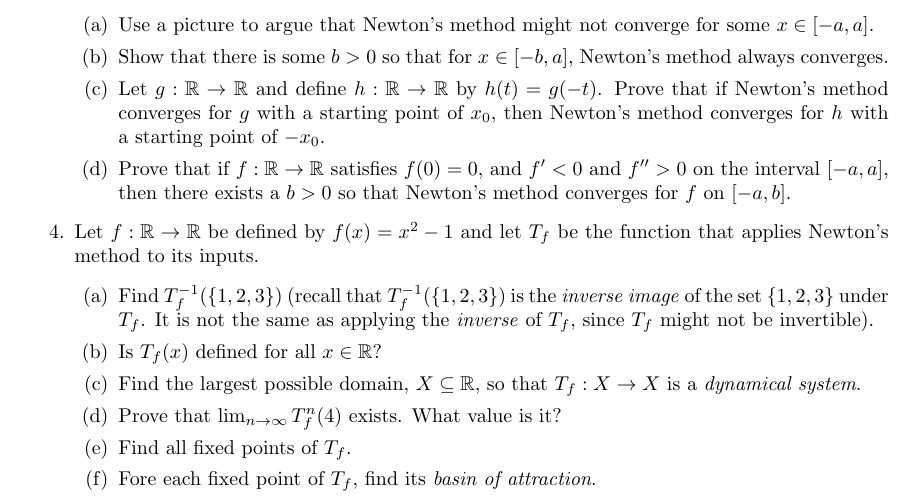
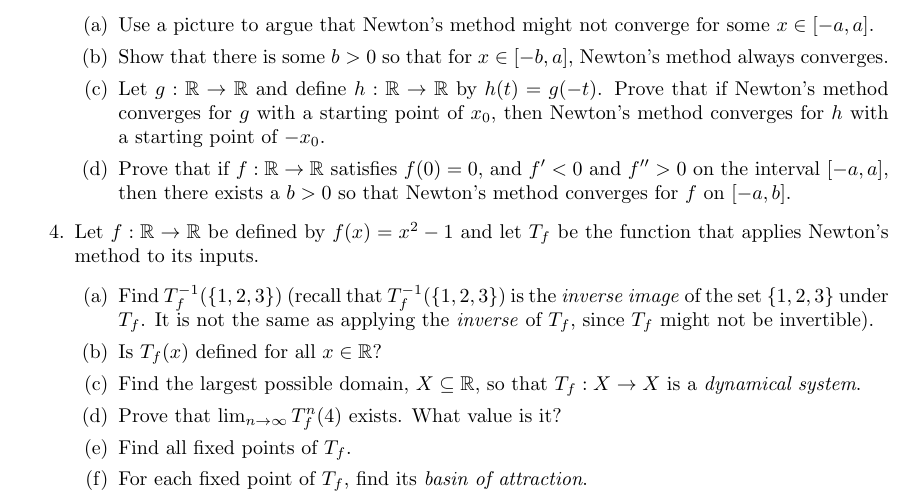
Before and after one commit to siefkenj/2020-MAT-335-webpage, a LaTeX problem sheet (homework/homework1.tex): part of page 1 of 2, cut so that both start at the same text. Compiled offline with pdfLaTeX.

Commit message:
Typo
Typo in question 4. (f)

```diff
--- a/homework/homework1.tex
+++ b/homework/homework1.tex
@@ -170,7 +170,7 @@ showstringspaces=false            %
 					system}.
 				\item Prove that $\lim_{n\to\infty} T^n_f(4)$ exists. What value is it?
 				\item Find all fixed points of $T_f$.
-				\item Fore each fixed point of $T_f$, find its \emph{basin of attraction}.
+				\item For each fixed point of $T_f$, find its \emph{basin of attraction}.
 			\end{enumerate}
 
 		\item Let $f:\R\to\R$ be defined by $f(x)=\frac{2}{1+x^2}-\frac{5}{4}$ and let $T_f$ be the function that applies Newton's method
```
